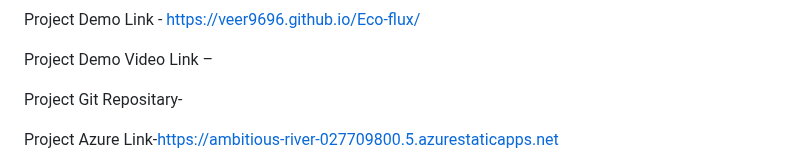
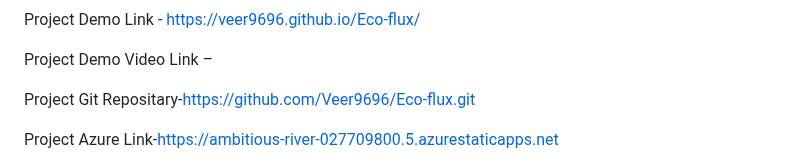
Before and after one commit to Veer9696/Eco-flux, a Markdown page: Readme.md, the part around the change. GitHub-like rendering.

```diff
--- a/Readme.md
+++ b/Readme.md
@@ -12,7 +12,7 @@ Project Demo Link - https://veer9696.github.io/Eco-flux/
 
 Project Demo Video Link –
 
-Project Git Repositary-
+Project Git Repositary-https://github.com/Veer9696/Eco-flux.git
 
 Project Azure Link-https://ambitious-river-027709800.5.azurestaticapps.net
 
```
